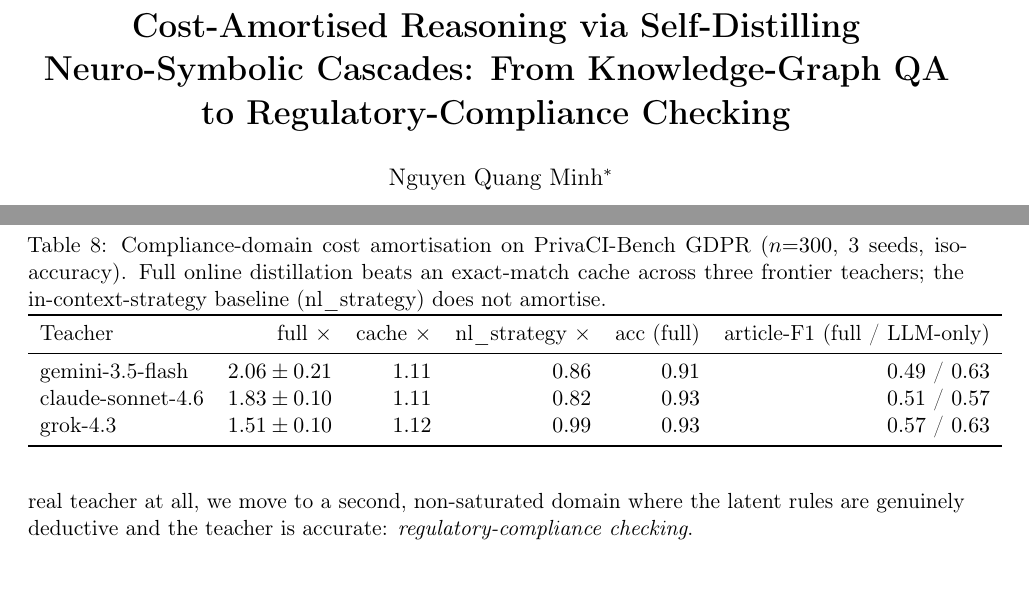
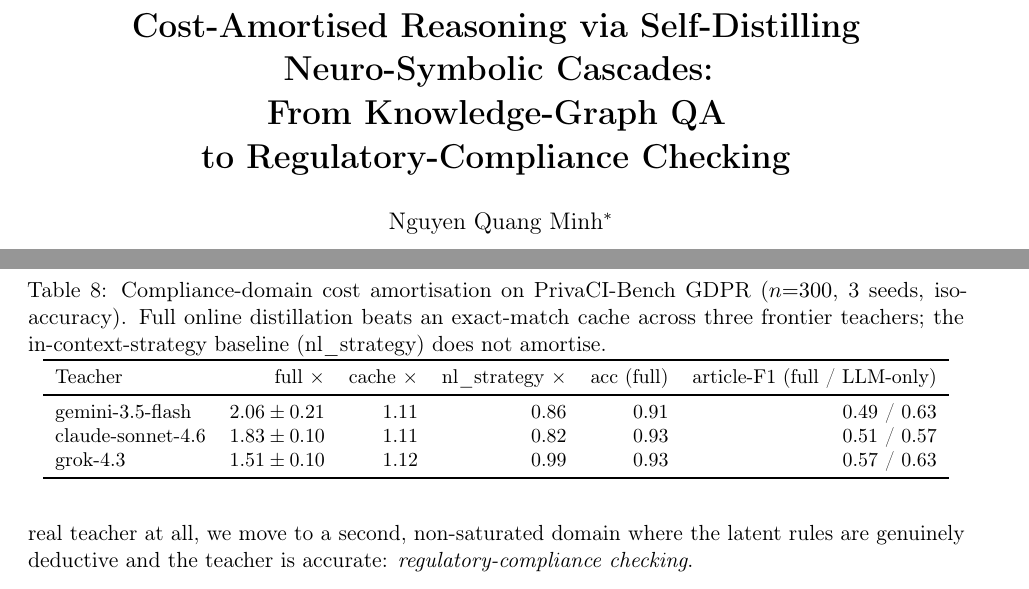
Before and after one commit to n24q02m/tacet, a LaTeX paper (paper/main.tex, which reads paper/results/tab_privaci.tex): two parts of pages 1 and 33 of 38, joined at a grey line, cut so that both start at the same text. Compiled offline with pdfLaTeX.

Commit message:
fix: balance title line breaks and fit PrivaCI table within text margin

```diff
--- a/paper/main.tex
+++ b/paper/main.tex
@@ -48,7 +48,8 @@
 \IfFileExists{results/macros_privaci.tex}{\input{results/macros_privaci.tex}}{}
 
 \title{\textbf{Cost-Amortised Reasoning via Self-Distilling\\
-Neuro-Symbolic Cascades: From Knowledge-Graph QA\\
+Neuro-Symbolic Cascades:\\
+From Knowledge-Graph QA\\
 to Regulatory-Compliance Checking}}
 \author{Nguyen Quang Minh\thanks{Independent researcher. Correspondence:
 \texttt{quangminh2402.dev@gmail.com}. Code and benchmark:
--- a/paper/results/tab_privaci.tex
+++ b/paper/results/tab_privaci.tex
@@ -1,4 +1,5 @@
 \begin{table}[t]\centering
+\small
 \caption{Compliance-domain cost amortisation on PrivaCI-Bench GDPR ($n{=}300$, 3 seeds, iso-accuracy). Full online distillation beats an exact-match cache across three frontier teachers; the in-context-strategy baseline (nl\_strategy) does not amortise.}
 \label{tab:privaci}
 \begin{tabular}{lrrrrr}
```
Also changed, not shown: 1 other file.
